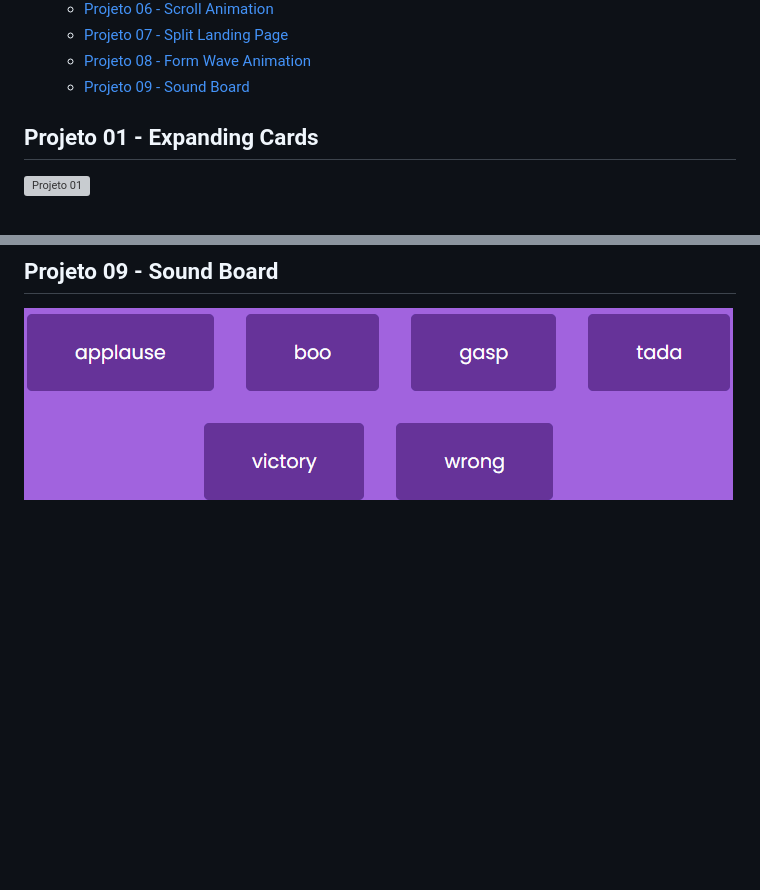
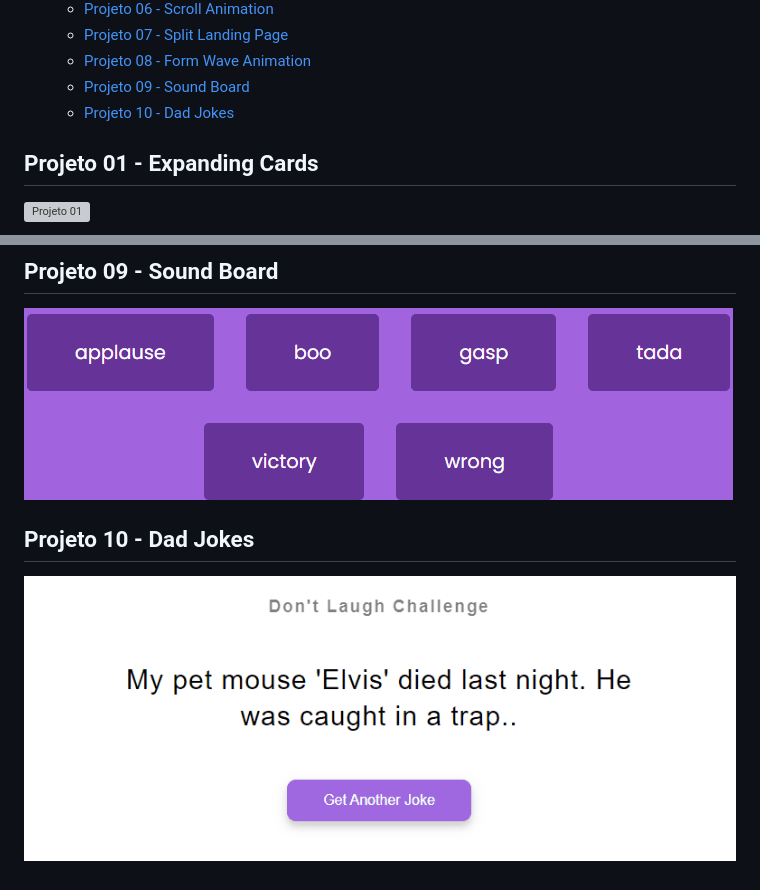
Before and after one commit to 1gjunior/mini-web-projects, a Markdown page: README.md, 2 parts joined by grey strips. Rendered like a GitHub page; pictures changed too: dad-jokes/assets/dad-jokes.gif (added); blank space fills up the shorter version; grey boxes are pictures that could not be loaded.

```diff
--- a/README.md
+++ b/README.md
@@ -17,6 +17,7 @@ Melhorar minhas skills em HTML, CSS e Vanilla JS por meio de pequenos projetos.
   - [Projeto 07 - Split Landing Page <a name="id07"></a>](#projeto-07---split-landing-page-)
   - [Projeto 08 - Form Wave Animation <a name="id08"></a>](#projeto-08---form-wave-animation-)
   - [Projeto 09 - Sound Board <a name="id09"></a>](#projeto-09---sound-board-)
+  - [Projeto 10 - Dad Jokes <a name="id10"></a>](#projeto-10---dad-jokes-)
 
 ## Projeto 01 - Expanding Cards <a name="id01"></a>
 
@@ -53,3 +54,7 @@ Melhorar minhas skills em HTML, CSS e Vanilla JS por meio de pequenos projetos.
 ## Projeto 09 - Sound Board <a name="id09"></a>
 
 ![Projeto 09](./sound-board/assets/sound-board.gif)
+
+## Projeto 10 - Dad Jokes <a name="id10"></a>
+
+![Projeto 10](./dad-jokes/assets/dad-jokes.gif)
```
Also changed, not shown: 3 other files.
